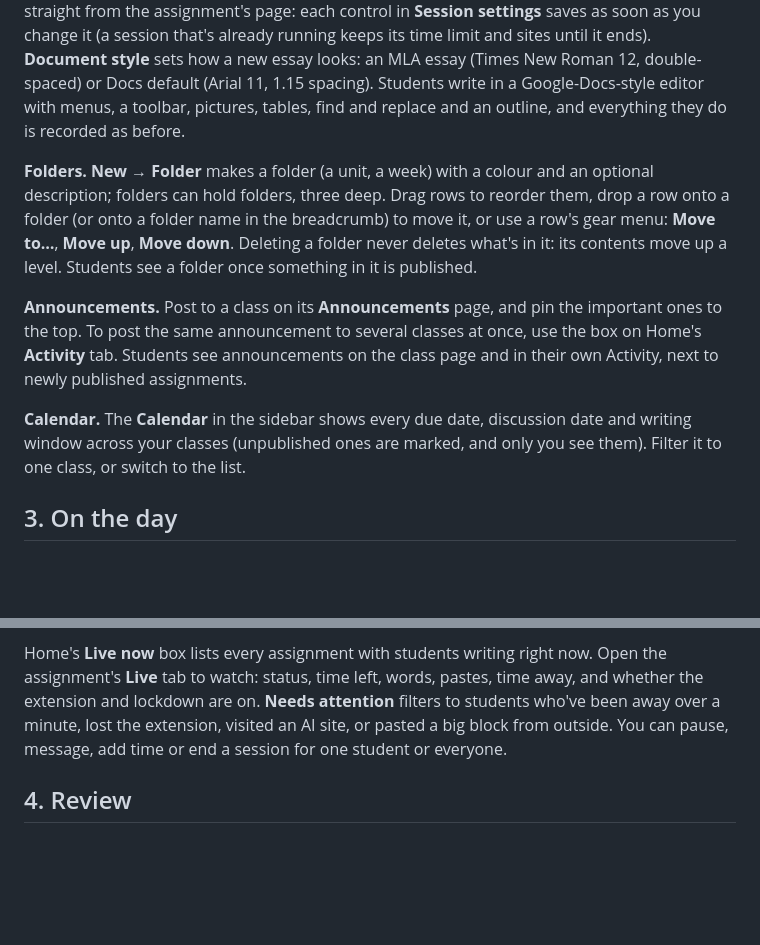
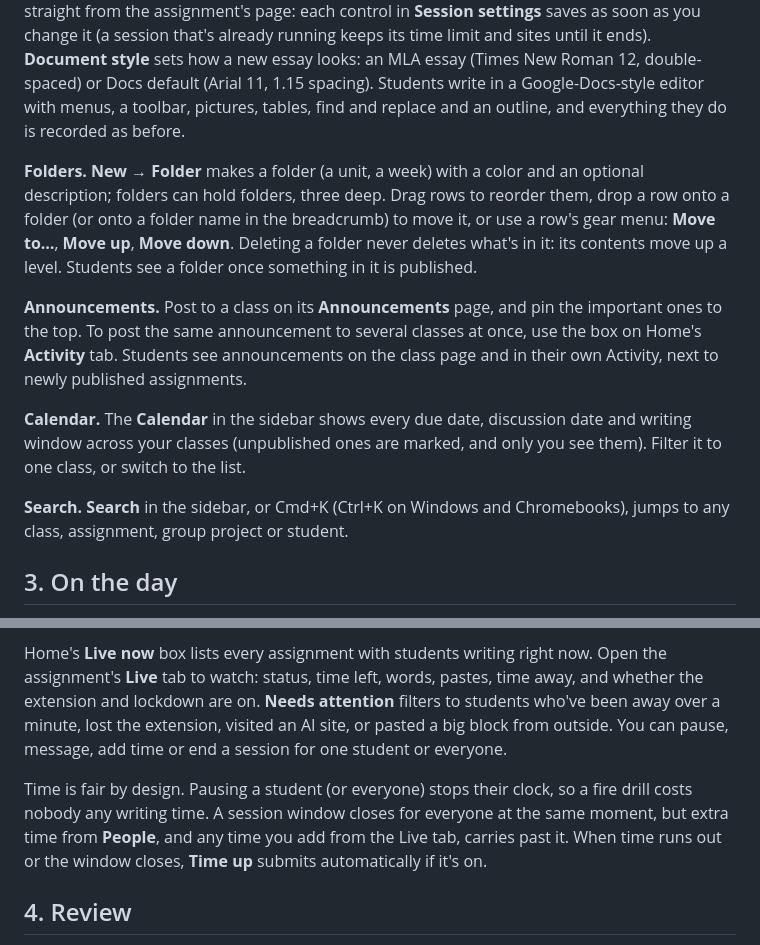
Before and after one commit to Covell12/Visor, a Markdown page: docs/TEACHER-QUICKSTART.md, 2 parts joined by grey strips. GitHub-like rendering; blank space fills up the shorter version.

Commit message:
Quickstart: search and how time works
Co-Authored-By: Claude Opus 5.5 <noreply@anthropic.com>

```diff
--- a/docs/TEACHER-QUICKSTART.md
+++ b/docs/TEACHER-QUICKSTART.md
@@ -31,11 +31,13 @@ AI sites are blocked by default in both (untick **Block AI sites** to only recor
 
 Change anything you like (time limit, the window when sessions can start, allowed sites, citation style, document style, Works Cited, word limits, starter text); the **Preview** beside the form shows what students will see as you go. Then **Save and publish**. Later, change any setting straight from the assignment's page: each control in **Session settings** saves as soon as you change it (a session that's already running keeps its time limit and sites until it ends). **Document style** sets how a new essay looks: an MLA essay (Times New Roman 12, double-spaced) or Docs default (Arial 11, 1.15 spacing). Students write in a Google-Docs-style editor with menus, a toolbar, pictures, tables, find and replace and an outline, and everything they do is recorded as before.
 
-**Folders.** **New → Folder** makes a folder (a unit, a week) with a colour and an optional description; folders can hold folders, three deep. Drag rows to reorder them, drop a row onto a folder (or onto a folder name in the breadcrumb) to move it, or use a row's gear menu: **Move to…**, **Move up**, **Move down**. Deleting a folder never deletes what's in it: its contents move up a level. Students see a folder once something in it is published.
+**Folders.** **New → Folder** makes a folder (a unit, a week) with a color and an optional description; folders can hold folders, three deep. Drag rows to reorder them, drop a row onto a folder (or onto a folder name in the breadcrumb) to move it, or use a row's gear menu: **Move to…**, **Move up**, **Move down**. Deleting a folder never deletes what's in it: its contents move up a level. Students see a folder once something in it is published.
 
 **Announcements.** Post to a class on its **Announcements** page, and pin the important ones to the top. To post the same announcement to several classes at once, use the box on Home's **Activity** tab. Students see announcements on the class page and in their own Activity, next to newly published assignments.
 
 **Calendar.** The **Calendar** in the sidebar shows every due date, discussion date and writing window across your classes (unpublished ones are marked, and only you see them). Filter it to one class, or switch to the list.
+
+**Search.** **Search** in the sidebar, or Cmd+K (Ctrl+K on Windows and Chromebooks), jumps to any class, assignment, group project or student.
 
 ## 3. On the day
 
@@ -49,6 +51,8 @@ Students see what's due under **Coming up** on Home and on their Calendar (with
 - Each source gets a **reliability grade**, A to D, that students see as they add it and next to it in their sources; you see the same grades on the review page. Click a grade to see what it's based on. Visor grades by the kind of site (a journal or government site, a news outlet, a website it doesn't know, a blog, social media, an AI chatbot…) and whether the source names an author and a date. It doesn't read the page or check its facts, and it uses no AI, so treat it as a starting point for students, not a verdict.
 
 Home's **Live now** box lists every assignment with students writing right now. Open the assignment's **Live** tab to watch: status, time left, words, pastes, time away, and whether the extension and lockdown are on. **Needs attention** filters to students who've been away over a minute, lost the extension, visited an AI site, or pasted a big block from outside. You can pause, message, add time or end a session for one student or everyone.
+
+Time is fair by design. Pausing a student (or everyone) stops their clock, so a fire drill costs nobody any writing time. A session window closes for everyone at the same moment, but extra time from **People**, and any time you add from the Live tab, carries past it. When time runs out or the window closes, **Time up** submits automatically if it's on.
 
 ## 4. Review
 
```
